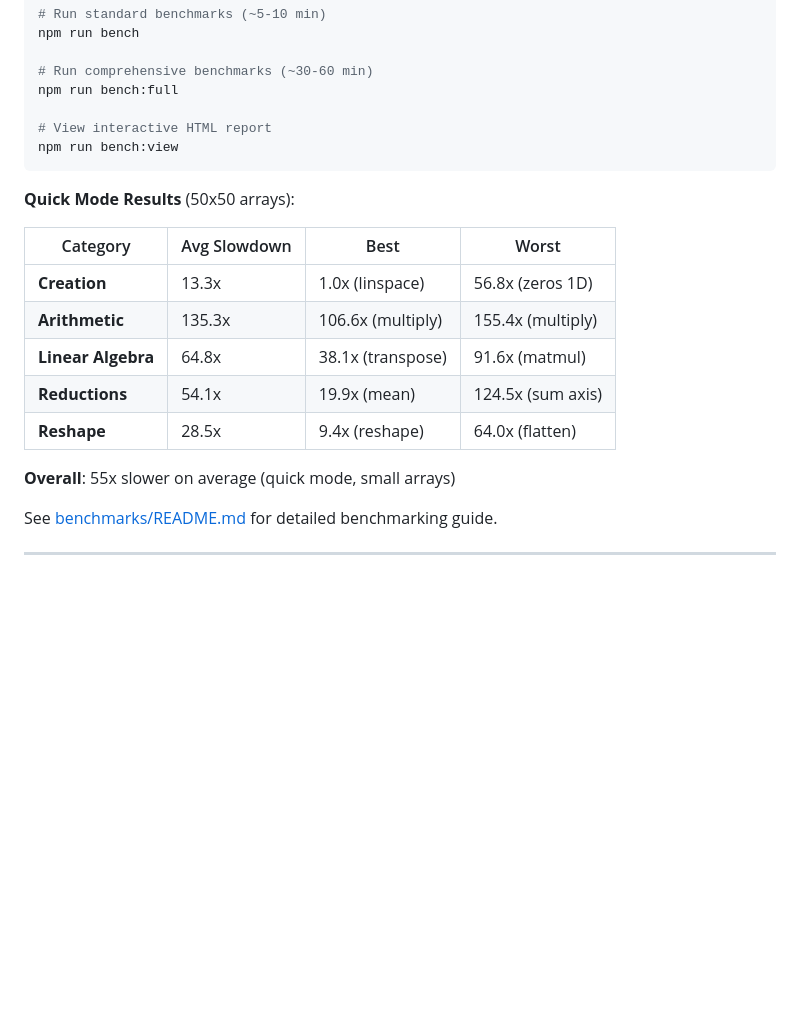
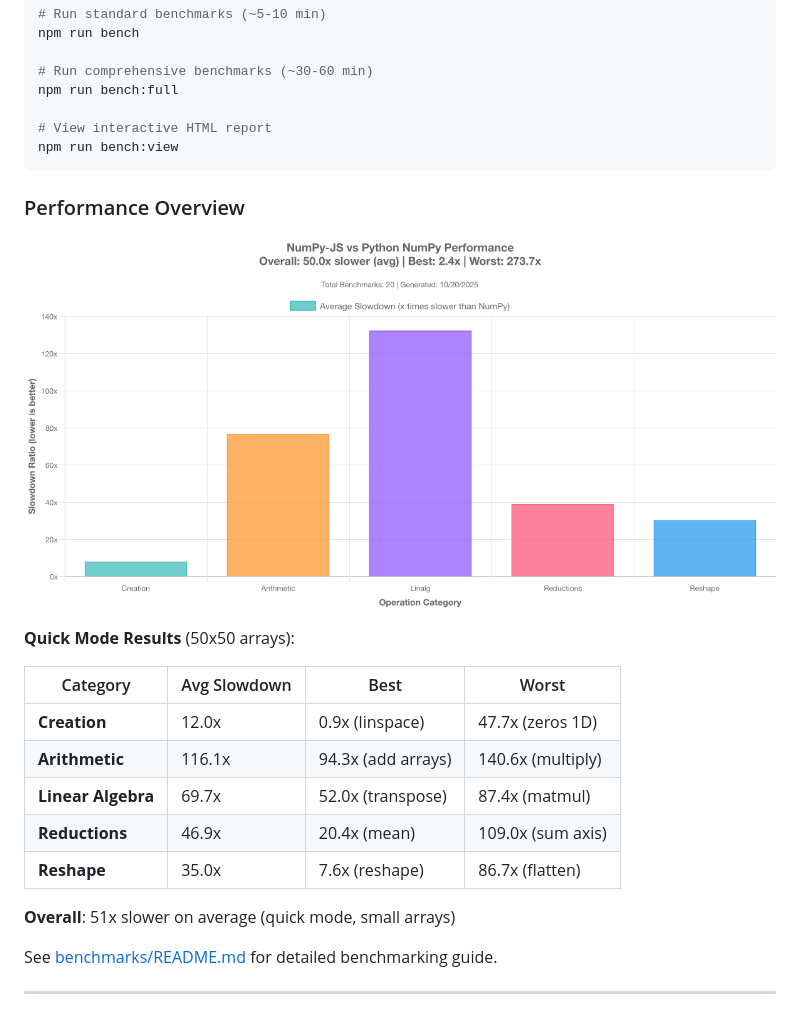
Before and after one commit to dupontcyborg/numpy-js, a Markdown page: README.md, the part around the change. GitHub-like rendering; pictures changed too: benchmarks/results/plots/latest.png (added); blank space fills up the shorter version.

````diff
--- a/README.md
+++ b/README.md
@@ -404,17 +404,21 @@ npm run bench:full
 npm run bench:view
 ```
 
+### Performance Overview
+
+![Benchmark Results](./benchmarks/results/plots/latest.png)
+
 **Quick Mode Results** (50x50 arrays):
 
 | Category | Avg Slowdown | Best | Worst |
 |----------|--------------|------|-------|
-| **Creation** | 13.3x | 1.0x (linspace) | 56.8x (zeros 1D) |
-| **Arithmetic** | 135.3x | 106.6x (multiply) | 155.4x (multiply) |
-| **Linear Algebra** | 64.8x | 38.1x (transpose) | 91.6x (matmul) |
-| **Reductions** | 54.1x | 19.9x (mean) | 124.5x (sum axis) |
-| **Reshape** | 28.5x | 9.4x (reshape) | 64.0x (flatten) |
+| **Creation** | 12.0x | 0.9x (linspace) | 47.7x (zeros 1D) |
+| **Arithmetic** | 116.1x | 94.3x (add arrays) | 140.6x (multiply) |
+| **Linear Algebra** | 69.7x | 52.0x (transpose) | 87.4x (matmul) |
+| **Reductions** | 46.9x | 20.4x (mean) | 109.0x (sum axis) |
+| **Reshape** | 35.0x | 7.6x (reshape) | 86.7x (flatten) |
 
-**Overall**: 55x slower on average (quick mode, small arrays)
+**Overall**: 51x slower on average (quick mode, small arrays)
 
 See [benchmarks/README.md](./benchmarks/README.md) for detailed benchmarking guide.
 
````
Also changed, not shown: benchmarks/README.md (+7 -0 lines), 6 other files.
